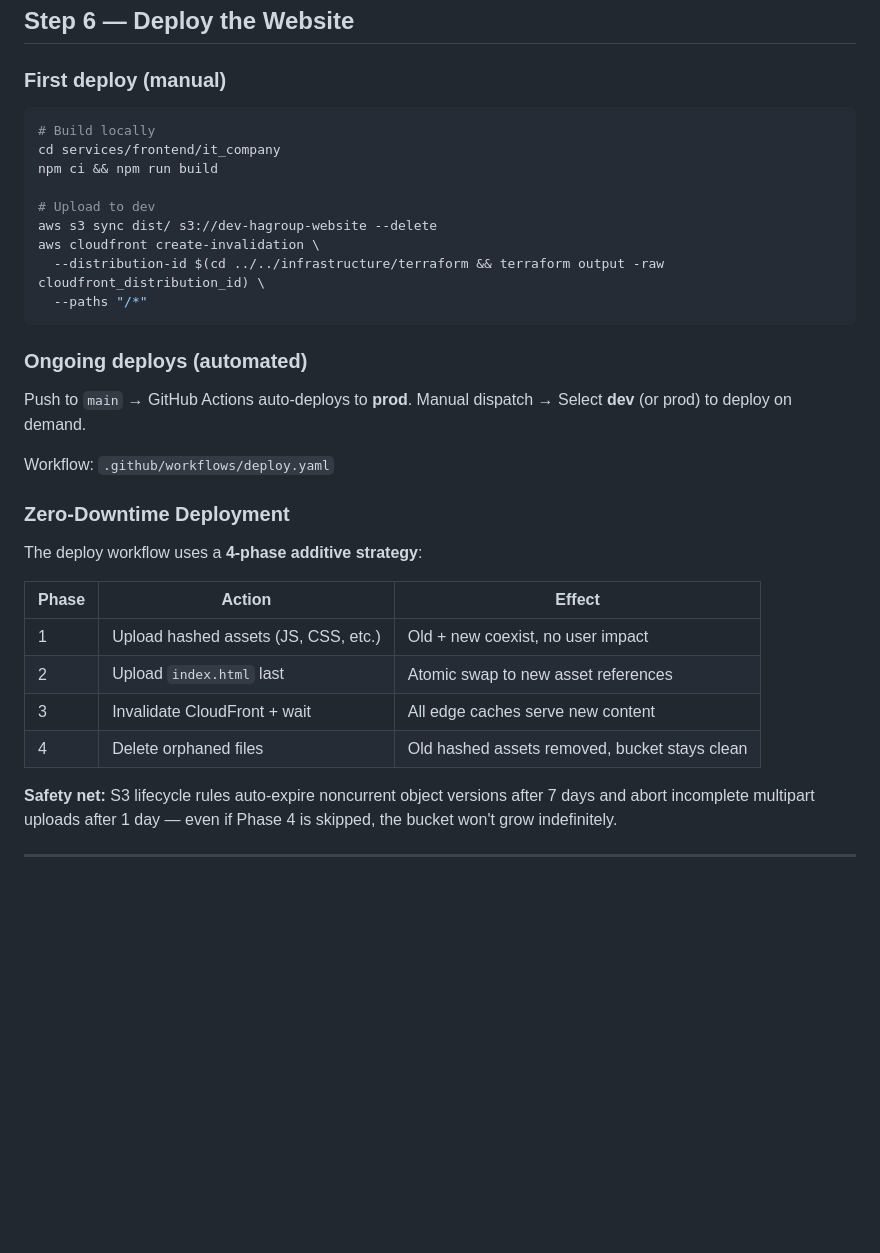
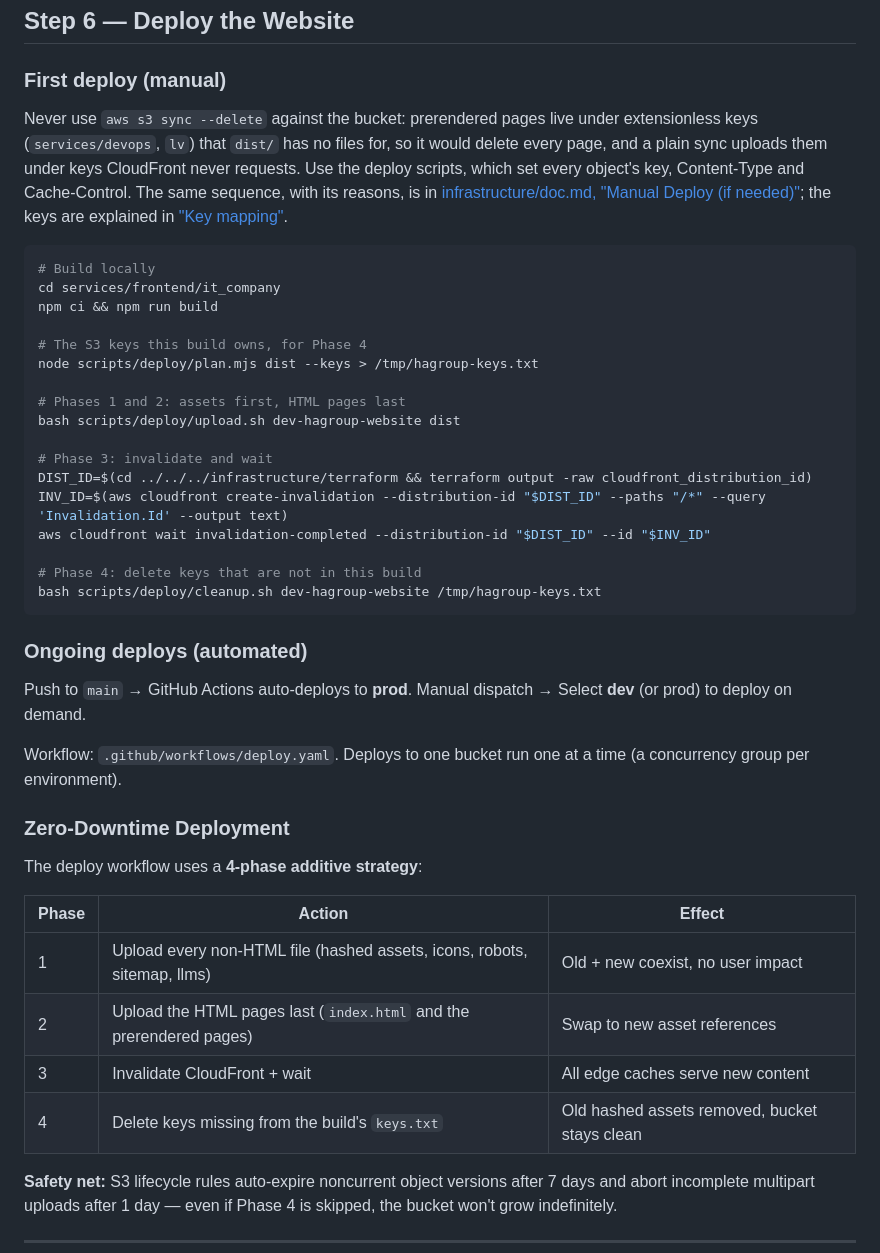
Before and after one commit to mrharrylv/hagroup, a Markdown page: infrastructure/aws/doc.md, the part around the change. Rendered like a GitHub page; blank space fills up the shorter version.

Commit message:
docs(deploy): replace the aws s3 sync deploy instructions
infrastructure/aws/doc.md Step 6 still told a first deploy to run
`aws s3 sync dist/ s3://dev-hagroup-website --delete`. Against a bucket
the pipeline has deployed to, that deletes every extensionless page key
and uploads the pages under keys CloudFront never requests, so every
prerendered URL falls back to the English home page. Its invalidation
also cd'd to ../../infrastructure/terraform, which does not exist from
services/frontend/it_company.

Step 6 now runs plan.mjs --keys, upload.sh, the invalidation and
cleanup.sh, carries the same never-sync-delete warning as
infrastructure/doc.md and links its "Manual Deploy" and "Key mapping"
sections. The zero-downtime table names what each phase really ships.

A repo-wide grep for `s3 sync` found one more instruction for this
site's bucket: the cloudie agent file described the pipeline as
"s3 sync" and listed index.html as no-cache. It now names upload.sh and
cleanup.sh, points at the manual deploy section, and lists the cache
headers plan.mjs sets. The remaining hits are the kopa and iepako
workflows, which deploy other buckets.

infrastructure/doc.md also warns against a manual deploy while the
workflow deploys to the same bucket, since the new concurrency group
orders workflow runs only.

Proven by running the new Step 6 block, minus the build line, against
a stub aws and terraform on PATH: exit 0, 47 + 76 uploads, the
invalidation used the ID from infrastructure/terraform, and cleanup
listed the bucket. `git grep "s3 sync"` now finds only the kopa and
iepako workflows and the warnings.

Co-Authored-By: Claude Opus 5.5 <noreply@anthropic.com>

````diff
--- a/infrastructure/aws/doc.md
+++ b/infrastructure/aws/doc.md
@@ -168,16 +168,26 @@ These environments are referenced by the deploy workflow for OIDC role assumptio
 
 ### First deploy (manual)
 
+Never use `aws s3 sync --delete` against the bucket: prerendered pages live under extensionless keys (`services/devops`, `lv`) that `dist/` has no files for, so it would delete every page, and a plain sync uploads them under keys CloudFront never requests. Use the deploy scripts, which set every object's key, Content-Type and Cache-Control. The same sequence, with its reasons, is in [infrastructure/doc.md, "Manual Deploy (if needed)"](../doc.md#manual-deploy-if-needed); the keys are explained in ["Key mapping"](../doc.md#key-mapping).
+
 ```bash
 # Build locally
 cd services/frontend/it_company
 npm ci && npm run build
 
-# Upload to dev
-aws s3 sync dist/ s3://dev-hagroup-website --delete
-aws cloudfront create-invalidation \
-  --distribution-id $(cd ../../infrastructure/terraform && terraform output -raw cloudfront_distribution_id) \
-  --paths "/*"
+# The S3 keys this build owns, for Phase 4
+node scripts/deploy/plan.mjs dist --keys > /tmp/hagroup-keys.txt
+
+# Phases 1 and 2: assets first, HTML pages last
+bash scripts/deploy/upload.sh dev-hagroup-website dist
+
+# Phase 3: invalidate and wait
+DIST_ID=$(cd ../../../infrastructure/terraform && terraform output -raw cloudfront_distribution_id)
+INV_ID=$(aws cloudfront create-invalidation --distribution-id "$DIST_ID" --paths "/*" --query 'Invalidation.Id' --output text)
+aws cloudfront wait invalidation-completed --distribution-id "$DIST_ID" --id "$INV_ID"
+
+# Phase 4: delete keys that are not in this build
+bash scripts/deploy/cleanup.sh dev-hagroup-website /tmp/hagroup-keys.txt
 ```
 
 ### Ongoing deploys (automated)
@@ -185,7 +195,7 @@ aws cloudfront create-invalidation \
 Push to `main` → GitHub Actions auto-deploys to **prod**.
 Manual dispatch → Select **dev** (or prod) to deploy on demand.
 
-Workflow: `.github/workflows/deploy.yaml`
+Workflow: `.github/workflows/deploy.yaml`. Deploys to one bucket run one at a time (a concurrency group per environment).
 
 ### Zero-Downtime Deployment
 
@@ -193,10 +203,10 @@ The deploy workflow uses a **4-phase additive strategy**:
 
 | Phase | Action                               | Effect                                     |
 | ----- | ------------------------------------ | ------------------------------------------ |
-| 1     | Upload hashed assets (JS, CSS, etc.) | Old + new coexist, no user impact          |
-| 2     | Upload `index.html` last             | Atomic swap to new asset references        |
+| 1     | Upload every non-HTML file (hashed assets, icons, robots, sitemap, llms) | Old + new coexist, no user impact |
+| 2     | Upload the HTML pages last (`index.html` and the prerendered pages) | Swap to new asset references |
 | 3     | Invalidate CloudFront + wait         | All edge caches serve new content          |
-| 4     | Delete orphaned files                | Old hashed assets removed, bucket stays clean |
+| 4     | Delete keys missing from the build's `keys.txt` | Old hashed assets removed, bucket stays clean |
 
 **Safety net:** S3 lifecycle rules auto-expire noncurrent object versions after 7 days and abort incomplete multipart uploads after 1 day — even if Phase 4 is skipped, the bucket won't grow indefinitely.
 
````
Also changed, not shown: .github/agents/my.agent.md (+7 -4 lines), infrastructure/doc.md (+2 -0 lines).
